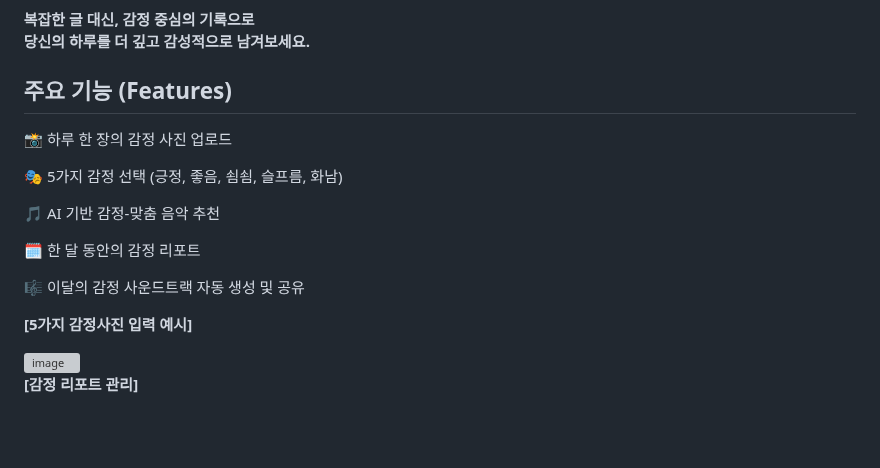
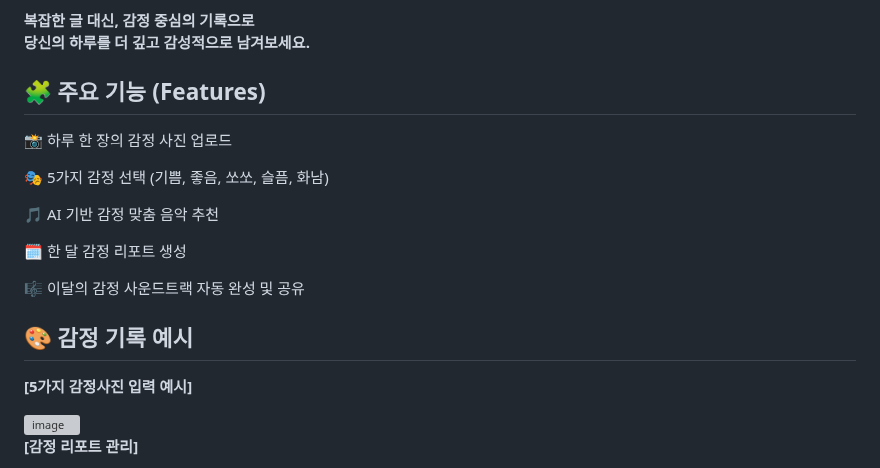
Before and after one commit to SKYST-2025/melog-fe, a Markdown page: README.md, the part around the change. GitHub-like rendering; blank space fills up the shorter version; grey boxes are pictures that could not be loaded.

```diff
--- a/README.md
+++ b/README.md
@@ -50,17 +50,18 @@ Melog는 **“기록을 잘 쓰는 것”** 보다 **“감정을 잘 느끼는
 **복잡한 글 대신, 감정 중심의 기록으로
 당신의 하루를 더 깊고 감성적으로 남겨보세요.**
 
-## 주요 기능 (Features)
+## 🧩 주요 기능 (Features)
 📸 하루 한 장의 감정 사진 업로드
 
-🎭 5가지 감정 선택 (긍정, 좋음, 쇰쇰, 슬프름, 화남)
+🎭 5가지 감정 선택 (기쁨, 좋음, 쏘쏘, 슬픔, 화남)
 
-🎵 AI 기반 감정-맞춤 음악 추천
+🎵 AI 기반 감정 맞춤 음악 추천
 
-🗓️ 한 달 동안의 감정 리포트
+🗓️ 한 달 감정 리포트 생성
 
-🎼 이달의 감정 사운드트랙 자동 생성 및 공유
+🎼 이달의 감정 사운드트랙 자동 완성 및 공유
 
+## 🎨 감정 기록 예시
 
 **[5가지 감정사진 입력 예시]**
 
```
